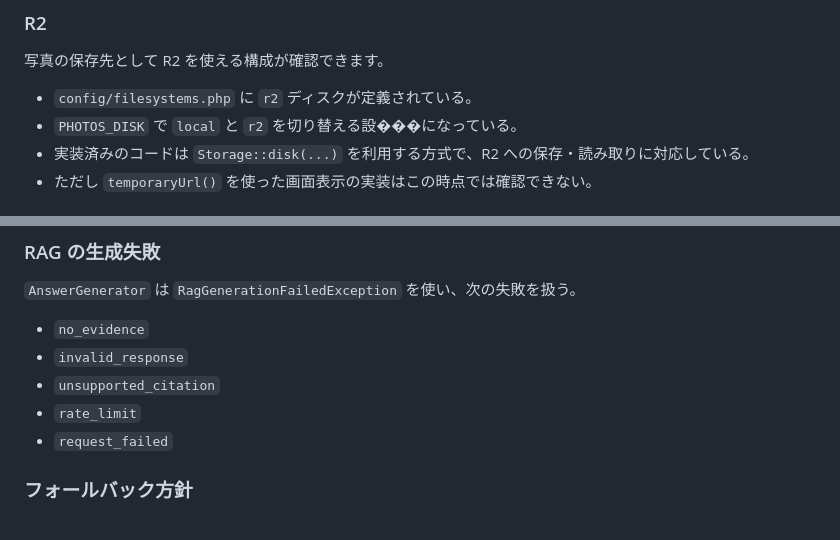
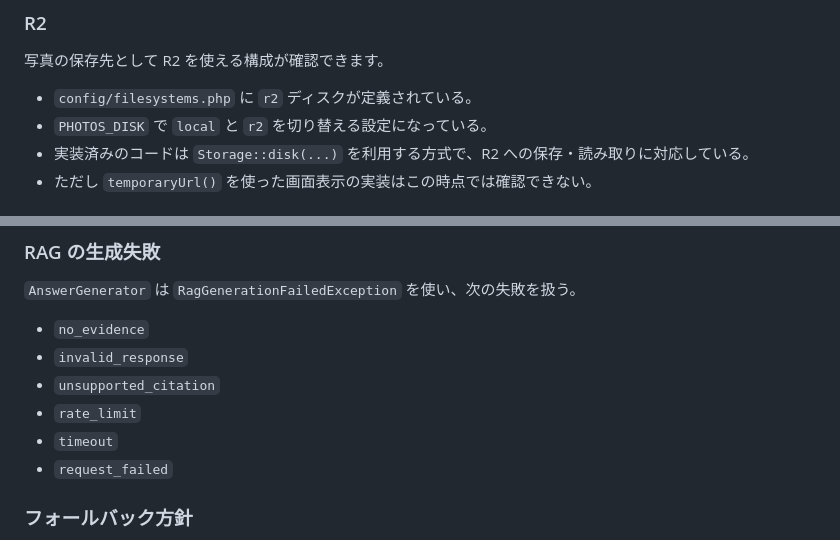
Before and after one commit to fuwa-shacho/canmatch, a Markdown page: docs/architecture.md, 2 parts joined by grey strips. GitHub-like rendering.

Commit message:
docs: fix RAG architecture review findings

```diff
--- a/docs/architecture.md
+++ b/docs/architecture.md
@@ -52,7 +52,7 @@ RAG の埋め込み・検索部分は Cloudflare の API を利用する構成
 写真の保存先として R2 を使える構成が確認できます。
 
 - `config/filesystems.php` に `r2` ディスクが定義されている。
-- `PHOTOS_DISK` で `local` と `r2` を切り替える設���になっている。
+- `PHOTOS_DISK` で `local` と `r2` を切り替える設定になっている。
 - 実装済みのコードは `Storage::disk(...)` を利用する方式で、R2 への保存・読み取りに対応している。
 - ただし `temporaryUrl()` を使った画面表示の実装はこの時点では確認できない。
 
@@ -164,6 +164,7 @@ RAG の根拠行の詳細は [RAG詳細設計](rag-design.md) にある。
 - `invalid_response`
 - `unsupported_citation`
 - `rate_limit`
+- `timeout`
 - `request_failed`
 
 ### フォールバック方針
```
